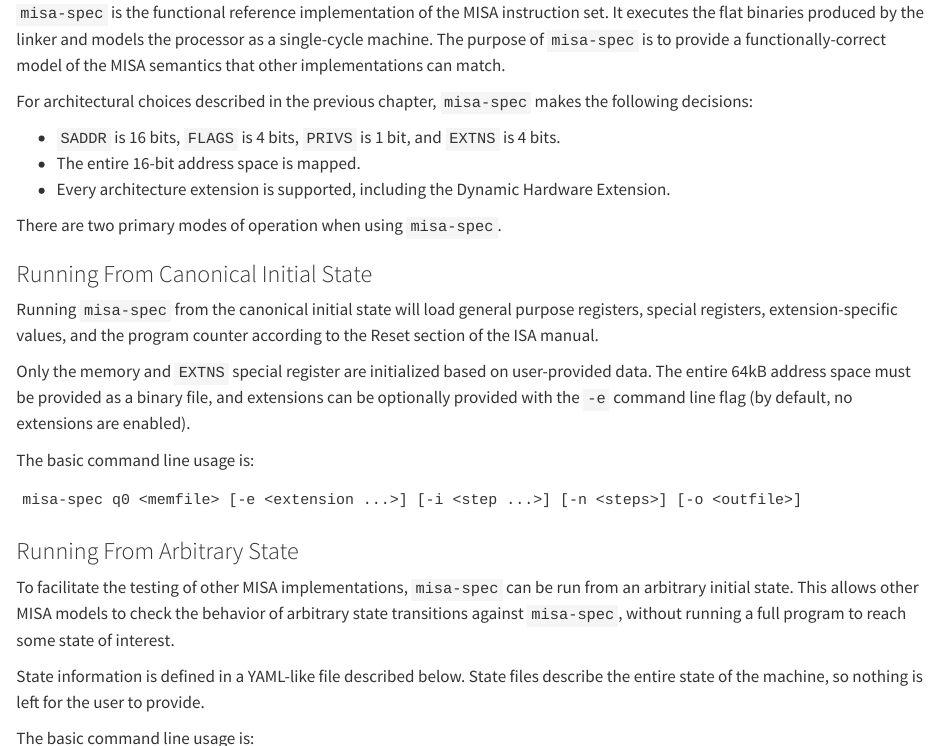
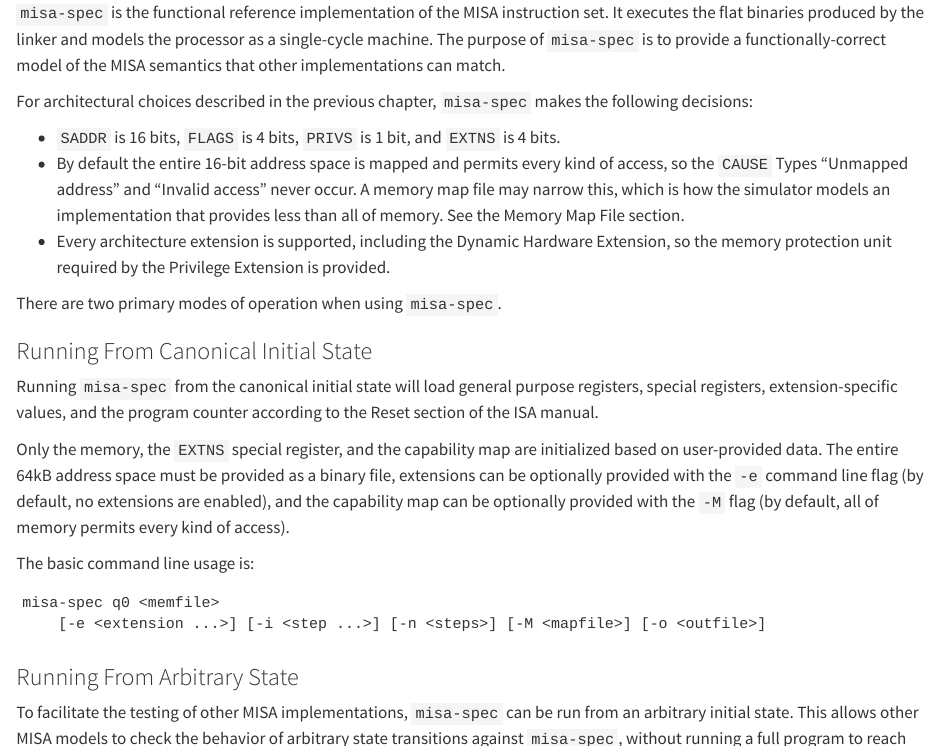
Before and after one commit to JonathanUhler/MISA, a Quarto document (docs/arch/hardware.qmd): the page in a window 1100 px wide, from 160 px down, and a second part further down, joined at a grey line. Rendered offline with R 4.5, knitr and Pandoc in place of Quarto, with nearby package versions.

Commit message:
update misa-spec cli and documentation with misa-spec memmap file

````diff
--- a/docs/arch/hardware.qmd
+++ b/docs/arch/hardware.qmd
@@ -14,8 +14,12 @@ For architectural choices described in the previous chapter, `misa-spec` makes t
 decisions:
 
 - `SADDR` is 16 bits, `FLAGS` is 4 bits, `PRIVS` is 1 bit, and `EXTNS` is 4 bits.
-- The entire 16-bit address space is mapped.
-- Every architecture extension is supported, including the Dynamic Hardware Extension.
+- By default the entire 16-bit address space is mapped and permits every kind of access, so the
+  `CAUSE` Types "Unmapped address" and "Invalid access" never occur. A memory map file may narrow
+  this, which is how the simulator models an implementation that provides less than all of memory.
+  See the Memory Map File section.
+- Every architecture extension is supported, including the Dynamic Hardware Extension, so the
+  memory protection unit required by the Privilege Extension is provided.
 
 There are two primary modes of operation when using `misa-spec`.
 
@@ -25,14 +29,17 @@ Running `misa-spec` from the canonical initial state will load general purpose r
 registers, extension-specific values, and the program counter according to the Reset section of the
 ISA manual.
 
-Only the memory and `EXTNS` special register are initialized based on user-provided data. The entire
-64kB address space must be provided as a binary file, and extensions can be optionally provided with
-the `-e` command line flag (by default, no extensions are enabled).
+Only the memory, the `EXTNS` special register, and the capability map are initialized based on
+user-provided data. The entire 64kB address space must be provided as a binary file, extensions can
+be optionally provided with the `-e` command line flag (by default, no extensions are enabled), and
+the capability map can be optionally provided with the `-M` flag (by default, all of memory permits
+every kind of access).
 
 The basic command line usage is:
 
 ```
-misa-spec q0 <memfile> [-e <extension ...>] [-i <step ...>] [-n <steps>] [-o <outfile>]
+misa-spec q0 <memfile>
+    [-e <extension ...>] [-i <step ...>] [-n <steps>] [-M <mapfile>] [-o <outfile>]
 ```
 
 ### Running From Arbitrary State
@@ -61,6 +68,37 @@ An assertion is applied before the listed transition is taken, which models a pi
 during the previous transition. The masking rules of the ISA manual then apply normally, so an
 assertion which the processor cannot take is discarded rather than deferred. With no `-i` flag, the
 pin is never asserted, and no interrupt is taken for the duration of the run.
+
+### Memory Map File
+
+`misa-spec` takes the description of which memory is mapped and what kinds of accesses are allowed
+as a memory map file, which is the same file the linker accepts extended with two further kinds of
+row. Below is an example, see the Toolchain chapter for the linker script grammar:
+
+```
+// What the memory hardware provides, and the accesses it permits there
+memory  0x0000 - 0x01FF : rw ;
+memory  0x0200 - 0x7FFF : rw ;
+memory  0x8000 - 0xBFFF : rw ;
+memory  0xC000 - 0xFFFF : rx ;
+
+// where the linker places output sections
+section 0xC000 - 0xFFEF : text rodata ;
+section 0xFFF0 - 0xFFFF : vectors ;
+
+// the MPU region configuration, for a future linker to emit as instructions
+mpu     0xC000 - 0xFFFF : rx ;
+```
+
+Both bounds of a row are inclusive. Only the `memory` rows affect the simulator. An address which no
+`memory` row covers is not mapped, and an address which is mapped but does not specify all `rwx`
+permissions will not allow the missing kinds of memory access.
+
+`misa-spec` does not read the `mpu` directives. Note that the `memory` rows and the MPU describe
+different things. Permissions for `memory` describe the inherent capabilities of the hardware (e.g.
+a read-only SPI-flash that has `rx` permissions, because writes are physically not possible), while
+`mpu` describes security restrictions for User Mode - that is, `mpu` permissions may be more
+restrictive than `memory` permissions.
 
 ### State File Grammar
 
````
Also changed, not shown: cli/misa-spec.py (+12 -3 lines), docs/arch/toolchain.qmd (+9 -2 lines), docs/arch/hardware.qmd (19 more changed lines).
